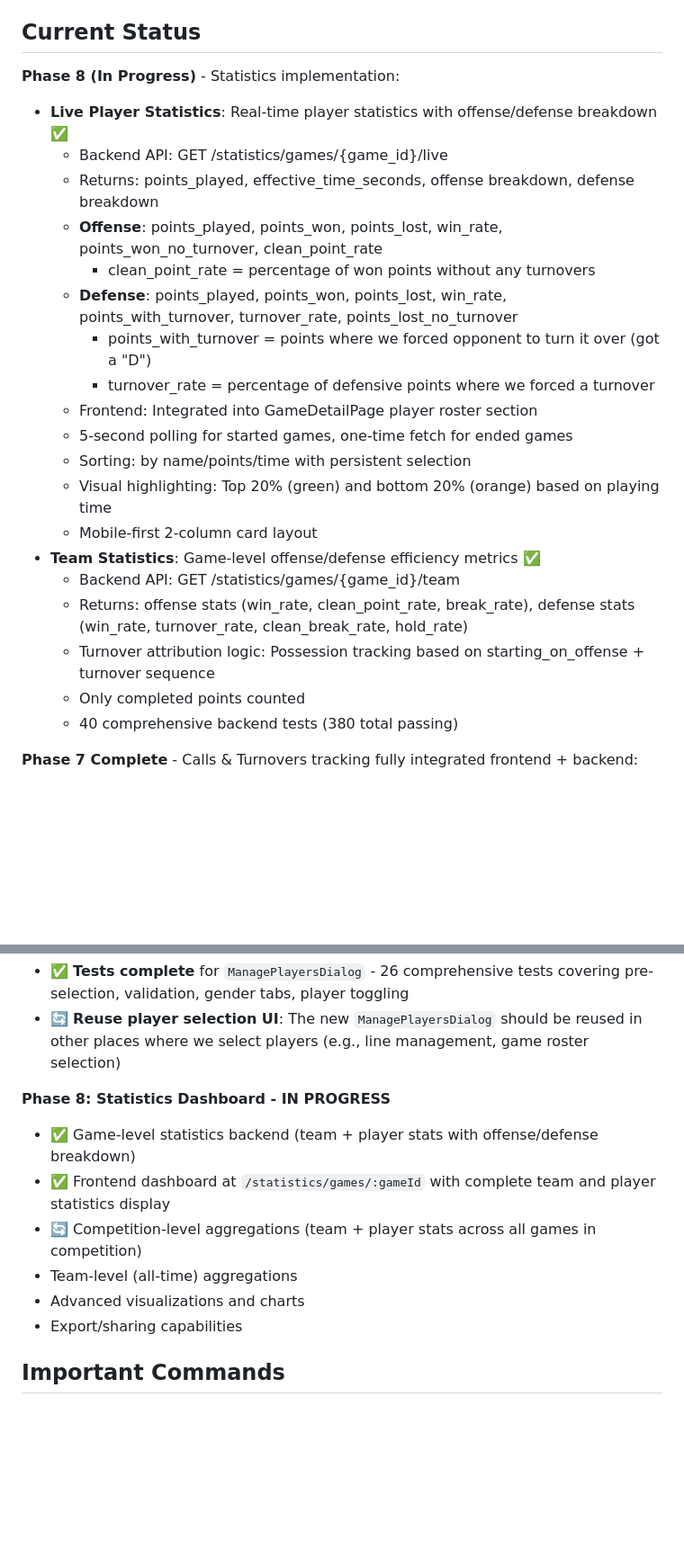
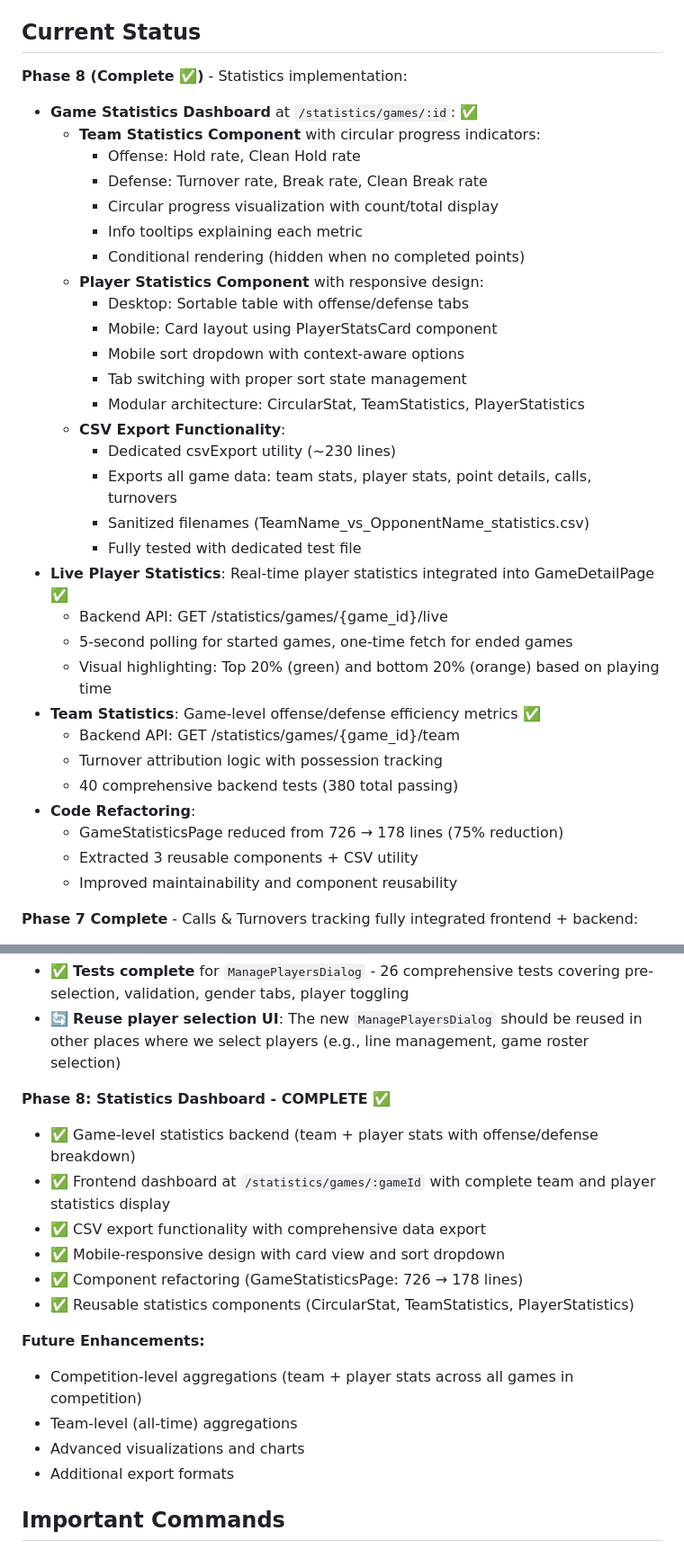
Before and after one commit to alachambre/ultimate-frisbee-stats, a Markdown page: CLAUDE.md, 2 parts joined by grey strips. Shown at 90% size. Rendered like a GitHub page; blank space fills up the shorter version.

```diff
--- a/CLAUDE.md
+++ b/CLAUDE.md
@@ -20,26 +24,37 @@ A PWA for tracking ultimate frisbee statistics, optimized for mobile use on the
 
 ## Current Status
 
-**Phase 8 (In Progress)** - Statistics implementation:
-- **Live Player Statistics**: Real-time player statistics with offense/defense breakdown ✅
+**Phase 8 (Complete ✅)** - Statistics implementation:
+- **Game Statistics Dashboard** at `/statistics/games/:id`: ✅
+  - **Team Statistics Component** with circular progress indicators:
+    - Offense: Hold rate, Clean Hold rate
+    - Defense: Turnover rate, Break rate, Clean Break rate
+    - Circular progress visualization with count/total display
+    - Info tooltips explaining each metric
+    - Conditional rendering (hidden when no completed points)
+  - **Player Statistics Component** with responsive design:
+    - Desktop: Sortable table with offense/defense tabs
+    - Mobile: Card layout using PlayerStatsCard component
+    - Mobile sort dropdown with context-aware options
+    - Tab switching with proper sort state management
+    - Modular architecture: CircularStat, TeamStatistics, PlayerStatistics
+  - **CSV Export Functionality**:
+    - Dedicated csvExport utility (~230 lines)
+    - Exports all game data: team stats, player stats, point details, calls, turnovers
+    - Sanitized filenames (TeamName_vs_OpponentName_statistics.csv)
+    - Fully tested with dedicated test file
+- **Live Player Statistics**: Real-time player statistics integrated into GameDetailPage ✅
   - Backend API: GET /statistics/games/{game_id}/live
-  - Returns: points_played, effective_time_seconds, offense breakdown, defense breakdown
-  - **Offense**: points_played, points_won, points_lost, win_rate, points_won_no_turnover, clean_point_rate
-    - clean_point_rate = percentage of won points without any turnovers
-  - **Defense**: points_played, points_won, points_lost, win_rate, points_with_turnover, turnover_rate, points_lost_no_turnover
-    - points_with_turnover = points where we forced opponent to turn it over (got a "D")
-    - turnover_rate = percentage of defensive points where we forced a turnover
-  - Frontend: Integrated into GameDetailPage player roster section
   - 5-second polling for started games, one-time fetch for ended games
-  - Sorting: by name/points/time with persistent selection
   - Visual highlighting: Top 20% (green) and bottom 20% (orange) based on playing time
-  - Mobile-first 2-column card layout
 - **Team Statistics**: Game-level offense/defense efficiency metrics ✅
   - Backend API: GET /statistics/games/{game_id}/team
-  - Returns: offense stats (win_rate, clean_point_rate, break_rate), defense stats (win_rate, turnover_rate, clean_break_rate, hold_rate)
-  - Turnover attribution logic: Possession tracking based on starting_on_offense + turnover sequence
-  - Only completed points counted
+  - Turnover attribution logic with possession tracking
   - 40 comprehensive backend tests (380 total passing)
+- **Code Refactoring**:
+  - GameStatisticsPage reduced from 726 → 178 lines (75% reduction)
+  - Extracted 3 reusable components + CSV utility
+  - Improved maintainability and component reusability
 
 **Phase 7 Complete** - Calls & Turnovers tracking fully integrated frontend + backend:
 - **Data Model**: Team → Competition → Game → Point hierarchy with 9 entities (teams, players, competitions, games, points, lines, strategies, calls, turnovers)
@@ -174,13 +189,19 @@ ready → running → scored → completed
 - ✅ **Tests complete** for `ManagePlayersDialog` - 26 comprehensive tests covering pre-selection, validation, gender tabs, player toggling
 - 🔄 **Reuse player selection UI**: The new `ManagePlayersDialog` should be reused in other places where we select players (e.g., line management, game roster selection)
 
-**Phase 8: Statistics Dashboard - IN PROGRESS**
+**Phase 8: Statistics Dashboard - COMPLETE ✅**
 - ✅ Game-level statistics backend (team + player stats with offense/defense breakdown)
 - ✅ Frontend dashboard at `/statistics/games/:gameId` with complete team and player statistics display
-- 🔄 Competition-level aggregations (team + player stats across all games in competition)
+- ✅ CSV export functionality with comprehensive data export
+- ✅ Mobile-responsive design with card view and sort dropdown
+- ✅ Component refactoring (GameStatisticsPage: 726 → 178 lines)
+- ✅ Reusable statistics components (CircularStat, TeamStatistics, PlayerStatistics)
+
+**Future Enhancements:**
+- Competition-level aggregations (team + player stats across all games in competition)
 - Team-level (all-time) aggregations
 - Advanced visualizations and charts
-- Export/sharing capabilities
+- Additional export formats
 
 ## Important Commands
 
```
Also changed, not shown: other parts of CLAUDE.md (+24 -5 lines), frontend/README.md (+23 -4 lines).
